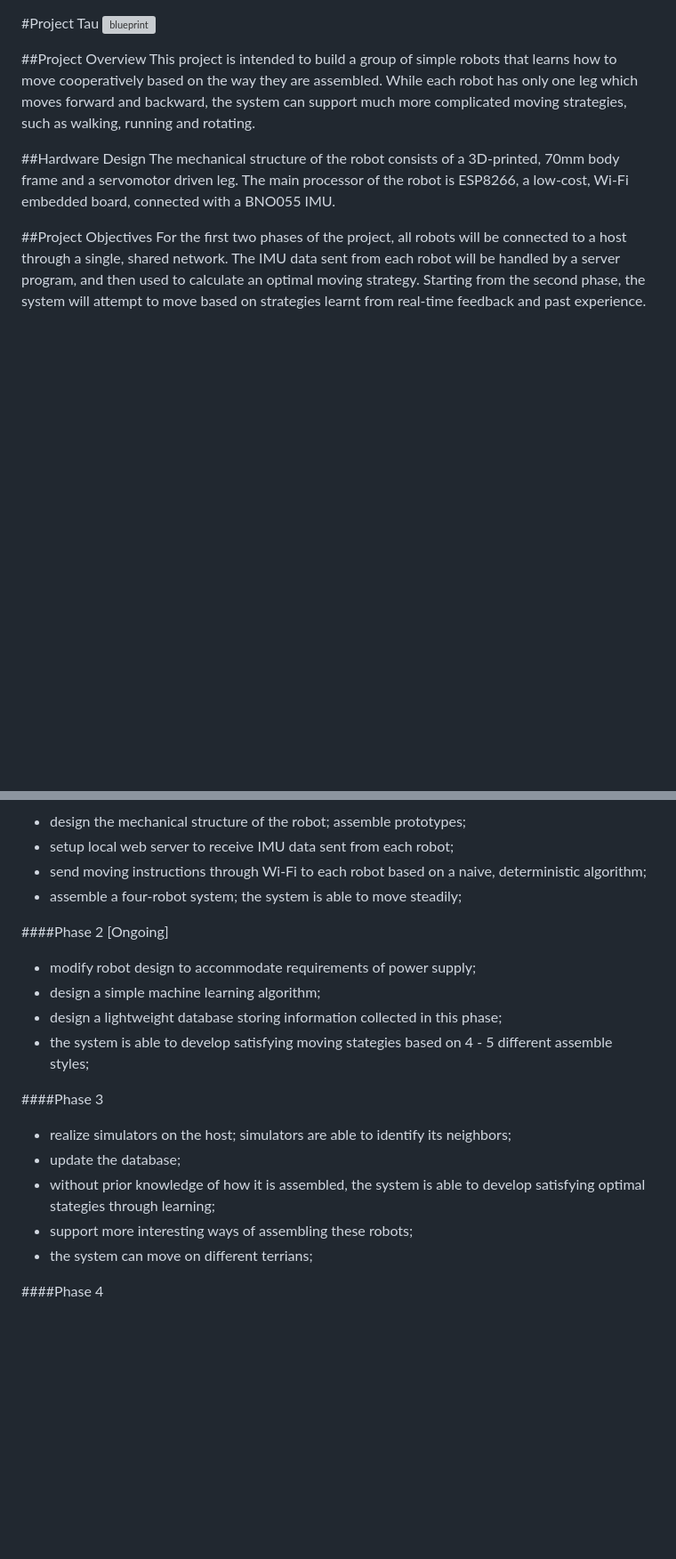
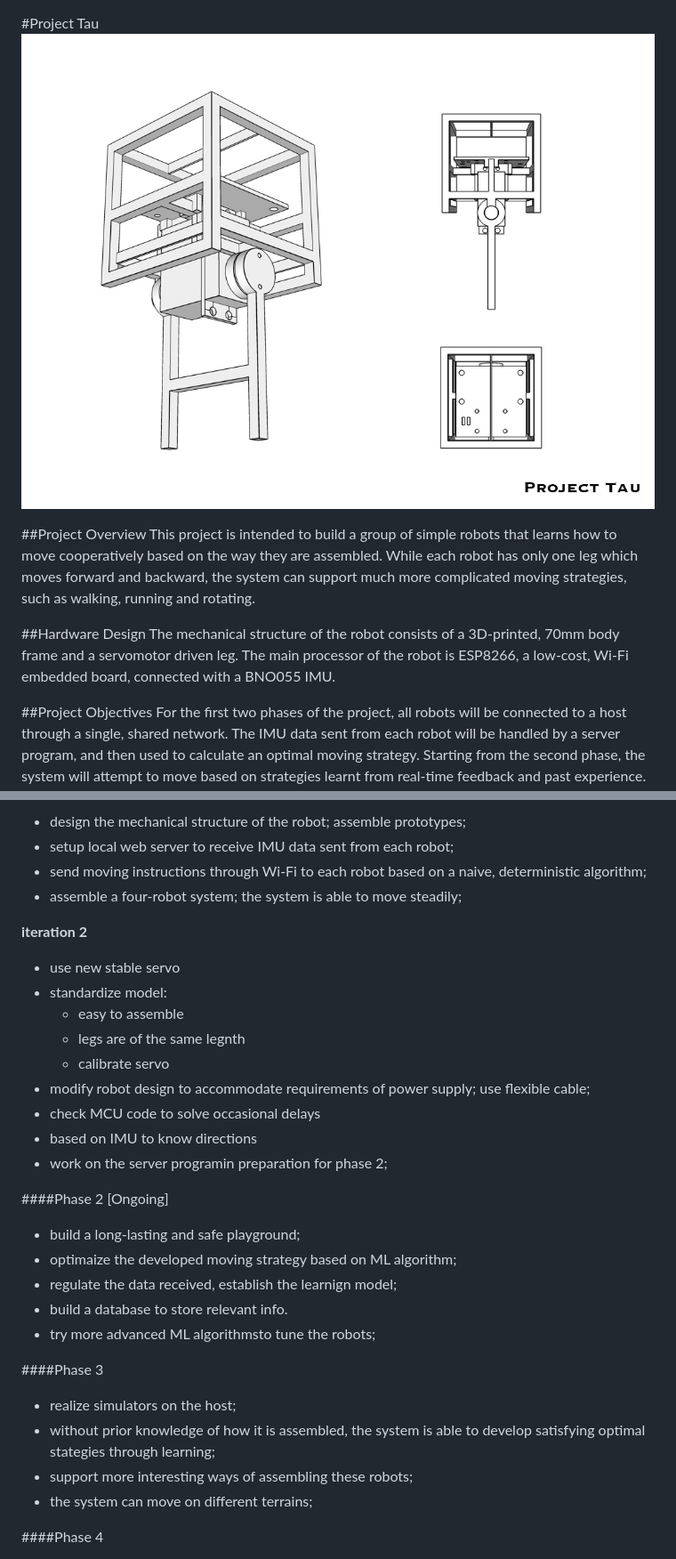
Before and after one commit to Q1an/Project-Tau, a Markdown page: README.md, 2 parts joined by grey strips. Shown: that part at 89% size. Drawn GitHub-style; pictures changed too: source/Phase1_White.001.w.caption.jpg (added); blank space fills up the shorter version; grey boxes are pictures that could not be loaded.

Commit message:
README change at end of phase 1

```diff
--- a/README.md
+++ b/README.md
@@ -1,5 +1,5 @@
 #Project Tau
-![blueprint](https://github.com/Q1an/Project-Tau/raw/master/source/bp_web.jpg)
+![blueprint](https://github.com/Q1an/Project-Tau/raw/master/source/Phase1_White.001.w.caption.jpg)
 
 ##Project Overview
 This project is intended to build a group of simple robots that learns how to move cooperatively based on the way they are assembled. While each robot has only one leg which moves forward and backward, the system can support much more complicated moving strategies, such as walking, running and rotating.
@@ -22,20 +23,34 @@ For the first two phases of the project, all robots will be connected to a host
 - send moving instructions through Wi-Fi to each robot based on a naive, deterministic algorithm;
 - assemble a four-robot system; the system is able to move steadily;
 
+**iteration 2**
+
+- use new stable servo
+- standardize model:
+	- easy to assemble
+	- legs are of the same legnth
+	- calibrate servo
+- modify robot design to accommodate requirements of power supply; use flexible cable;
+- check MCU code to solve occasional delays
+- based on IMU to know directions
+- work on the server programin preparation for phase 2;
+
+
 ####Phase 2  [Ongoing]
 
-- modify robot design to accommodate requirements of power supply;
-- design a simple machine learning algorithm;
-- design a lightweight database storing information collected in this phase;
-- the system is able to develop satisfying moving stategies based on 4 - 5 different assemble styles;
+- build a long-lasting and safe playground;
+- optimaize the developed moving strategy based on ML algorithm;
+- regulate the data received, establish the learnign model;
+- build a database to store relevant info.
+- try more advanced ML algorithmsto tune the robots;
+
 
 ####Phase 3
 
-- realize simulators on the host; simulators are able to identify its neighbors;
-- update the database;
+- realize simulators on the host;
 - without prior knowledge of how it is assembled, the system is able to develop satisfying optimal stategies through learning;
 - support more interesting ways of assembling these robots;
-- the system can move on different terrians;
+- the system can move on different terrains;
 
 ####Phase 4
 
```
Also changed, not shown: other parts of README.md (+2 -1 lines).
